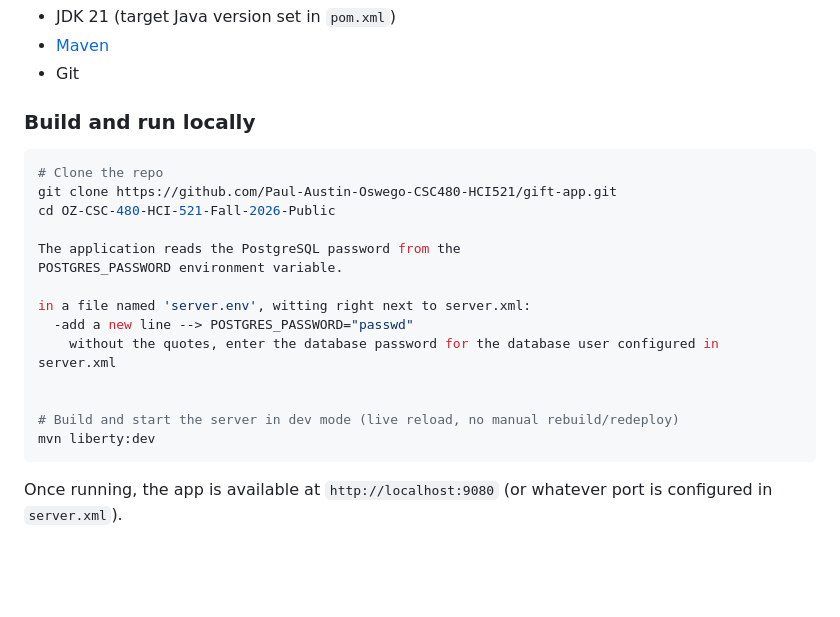
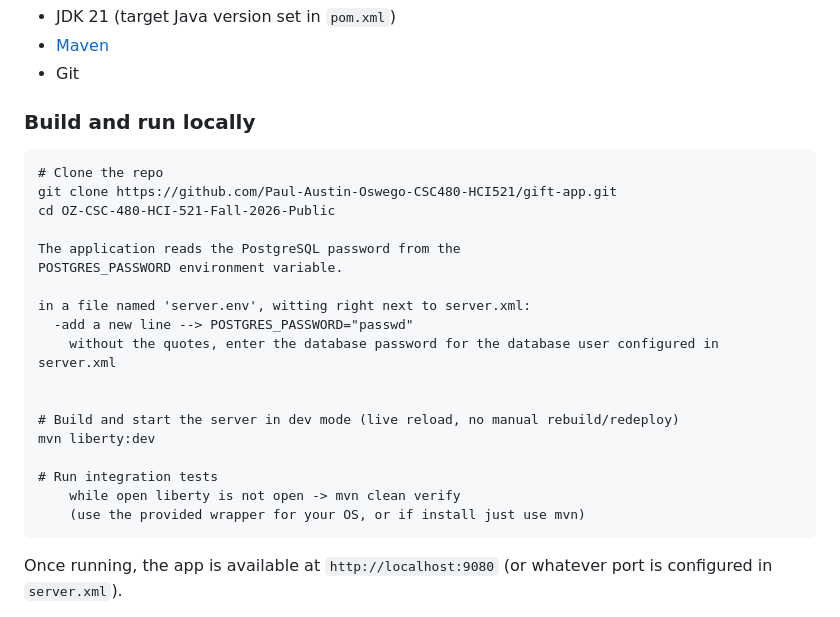
Before and after one commit to Paul-Austin-Oswego-CSC480-HCI521/gift-app, a Markdown page: README.md, the part around the change. Rendered like a GitHub page; blank space fills up the shorter version.

Commit message:
added testing instructions

````diff
--- a/README.md
+++ b/README.md
@@ -58,7 +58,7 @@ Everything not listed above (frontend framework, CI/CD tooling, database, deploy
 
 ### Build and run locally
 
-```bash
+```
 # Clone the repo
 git clone https://github.com/Paul-Austin-Oswego-CSC480-HCI521/gift-app.git
 cd OZ-CSC-480-HCI-521-Fall-2026-Public
@@ -73,6 +73,10 @@ in a file named 'server.env', witting right next to server.xml:
 
 # Build and start the server in dev mode (live reload, no manual rebuild/redeploy)
 mvn liberty:dev
+
+# Run integration tests
+    while open liberty is not open -> mvn clean verify
+    (use the provided wrapper for your OS, or if install just use mvn)
 ```
 
 Once running, the app is available at `http://localhost:9080` (or whatever port is configured in `server.xml`).
````
